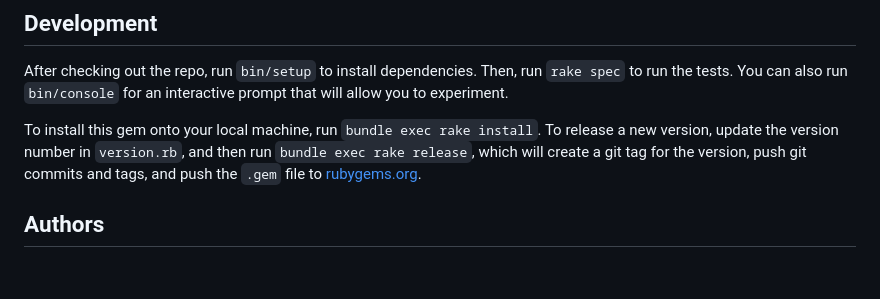
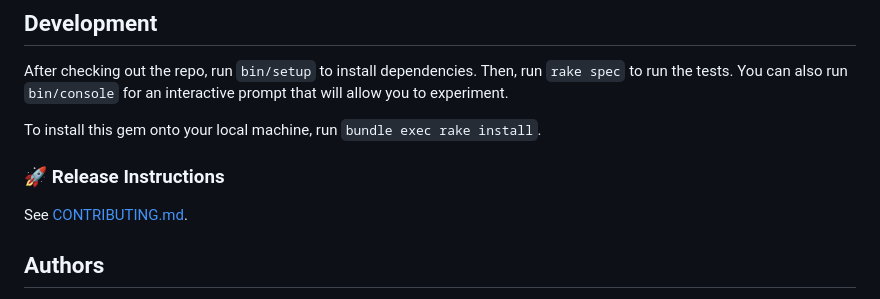
Before and after one commit to pboling/rspec-stubbed_env, a Markdown page: README.md, the part around the change. Drawn GitHub-style; blank space fills up the shorter version.

Commit message:
📝 Release instructions

```diff
--- a/README.md
+++ b/README.md
@@ -112,7 +112,11 @@ git remote set-head origin -a
 
 After checking out the repo, run `bin/setup` to install dependencies. Then, run `rake spec` to run the tests. You can also run `bin/console` for an interactive prompt that will allow you to experiment.
 
-To install this gem onto your local machine, run `bundle exec rake install`. To release a new version, update the version number in `version.rb`, and then run `bundle exec rake release`, which will create a git tag for the version, push git commits and tags, and push the `.gem` file to [rubygems.org](https://rubygems.org).
+To install this gem onto your local machine, run `bundle exec rake install`.
+
+### 🚀 Release Instructions
+
+See [CONTRIBUTING.md][contributing].
 
 ## Authors
 
```
